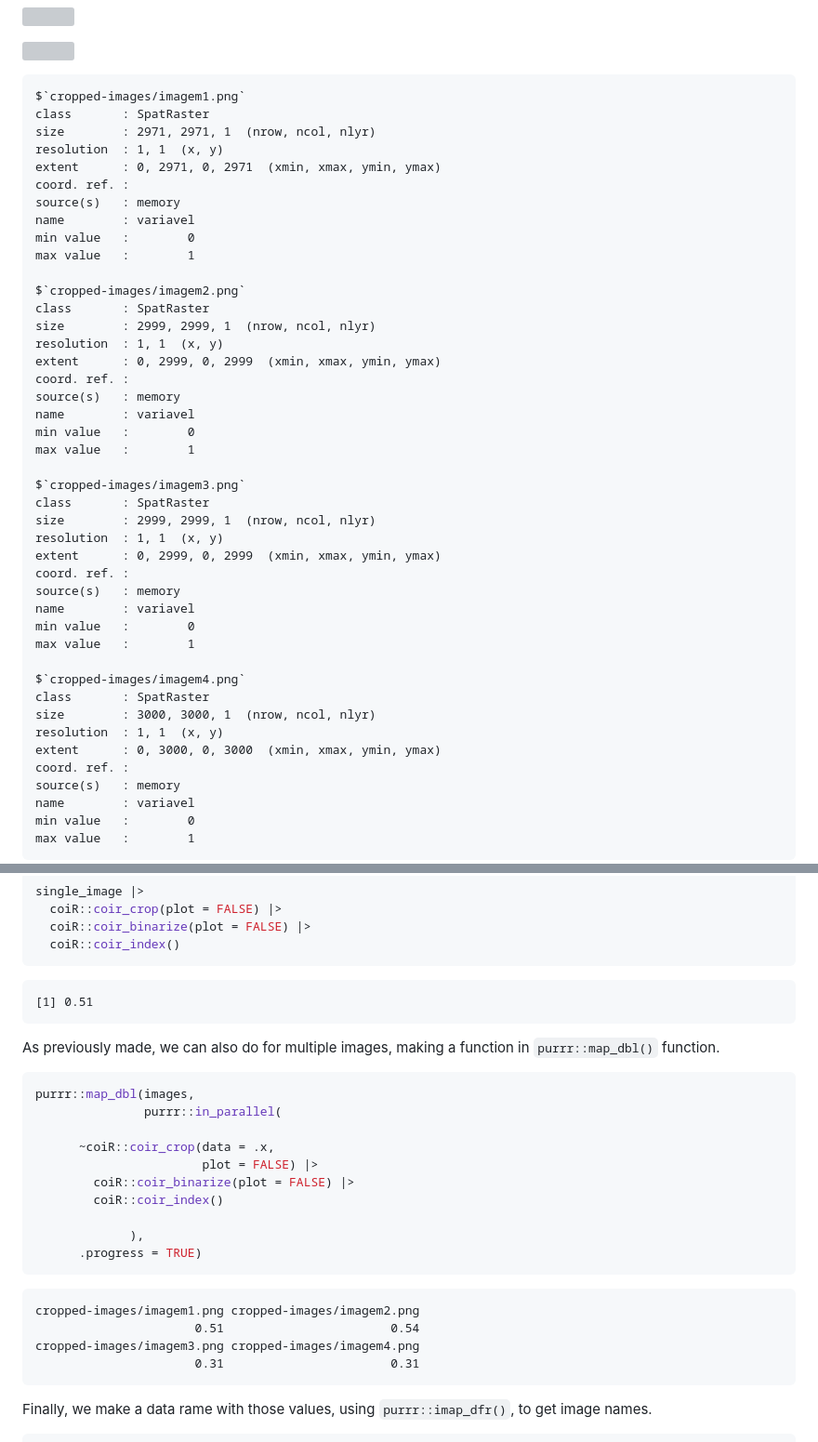
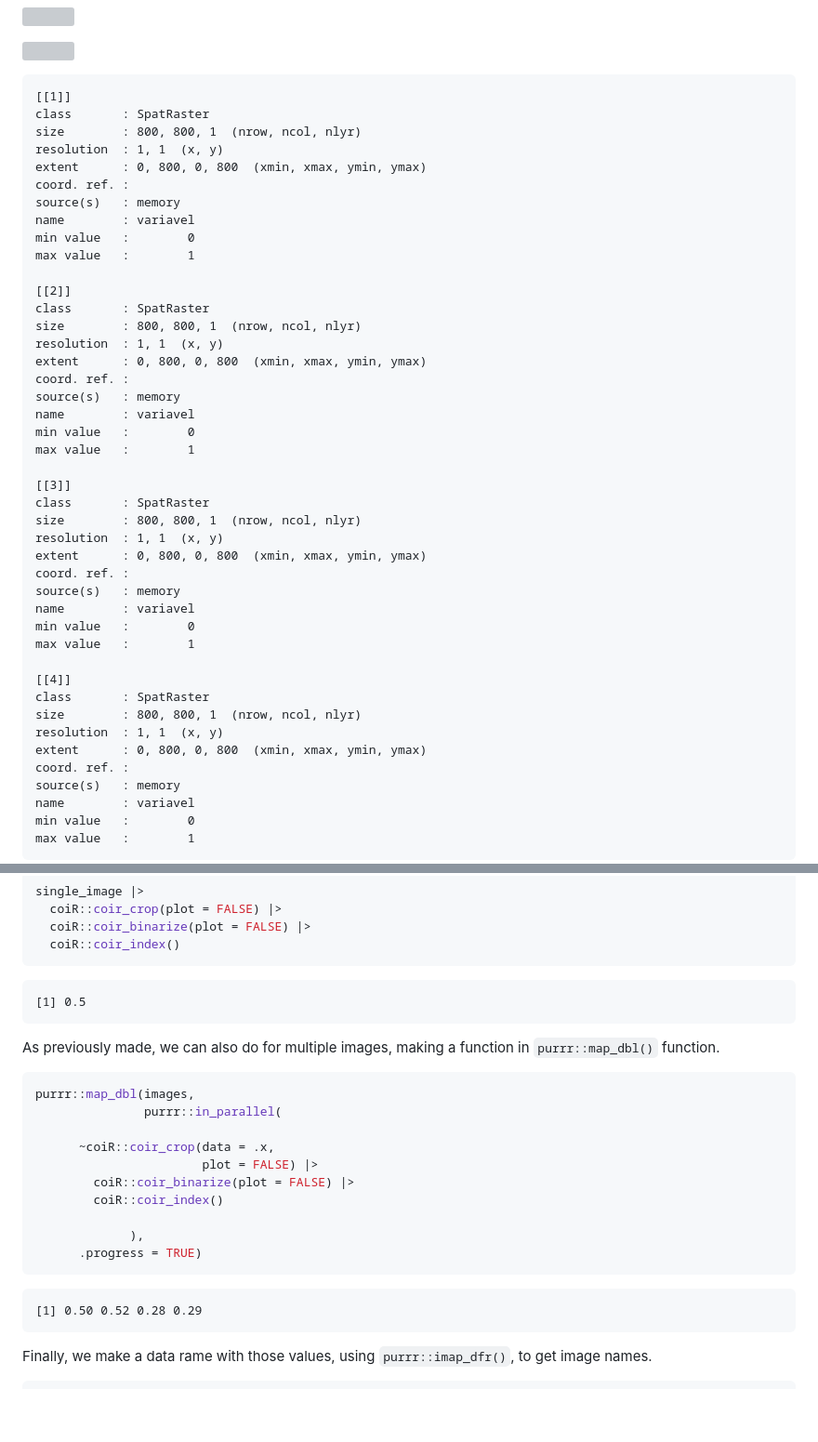
Before and after one commit to Edbbioeco/coiR, a Markdown page: README.md, 2 parts joined by grey strips. Shown at 93% size. GitHub-like rendering; blank space fills up the shorter version; grey boxes are pictures that could not be loaded.

````diff
--- a/README.md
+++ b/README.md
@@ -288,44 +278,44 @@ purrr::map(images,
 
 ![](README_files/figure-commonmark/unnamed-chunk-9-4.png)
 
-    $`cropped-images/imagem1.png`
+    [[1]]
     class       : SpatRaster
-    size        : 2971, 2971, 1  (nrow, ncol, nlyr)
+    size        : 800, 800, 1  (nrow, ncol, nlyr)
     resolution  : 1, 1  (x, y)
-    extent      : 0, 2971, 0, 2971  (xmin, xmax, ymin, ymax)
+    extent      : 0, 800, 0, 800  (xmin, xmax, ymin, ymax)
     coord. ref. :
     source(s)   : memory
     name        : variavel
     min value   :        0
     max value   :        1
 
-    $`cropped-images/imagem2.png`
+    [[2]]
     class       : SpatRaster
-    size        : 2999, 2999, 1  (nrow, ncol, nlyr)
+    size        : 800, 800, 1  (nrow, ncol, nlyr)
     resolution  : 1, 1  (x, y)
-    extent      : 0, 2999, 0, 2999  (xmin, xmax, ymin, ymax)
+    extent      : 0, 800, 0, 800  (xmin, xmax, ymin, ymax)
     coord. ref. :
     source(s)   : memory
     name        : variavel
     min value   :        0
     max value   :        1
 
-    $`cropped-images/imagem3.png`
+    [[3]]
     class       : SpatRaster
-    size        : 2999, 2999, 1  (nrow, ncol, nlyr)
+    size        : 800, 800, 1  (nrow, ncol, nlyr)
     resolution  : 1, 1  (x, y)
-    extent      : 0, 2999, 0, 2999  (xmin, xmax, ymin, ymax)
+    extent      : 0, 800, 0, 800  (xmin, xmax, ymin, ymax)
     coord. ref. :
     source(s)   : memory
     name        : variavel
     min value   :        0
     max value   :        1
 
-    $`cropped-images/imagem4.png`
+    [[4]]
     class       : SpatRaster
-    size        : 3000, 3000, 1  (nrow, ncol, nlyr)
+    size        : 800, 800, 1  (nrow, ncol, nlyr)
     resolution  : 1, 1  (x, y)
-    extent      : 0, 3000, 0, 3000  (xmin, xmax, ymin, ymax)
+    extent      : 0, 800, 0, 800  (xmin, xmax, ymin, ymax)
     coord. ref. :
     source(s)   : memory
     name        : variavel
@@ -346,7 +336,7 @@ single_image |>
   coiR::coir_index()
 ```
 
-    [1] 0.51
+    [1] 0.5
 
 As previously made, we can also do for multiple images, making a
 function in `purrr::map_dbl()` function.
@@ -364,10 +354,7 @@ purrr::map_dbl(images,
       .progress = TRUE)
 ```
 
-    cropped-images/imagem1.png cropped-images/imagem2.png
-                          0.51                       0.54
-    cropped-images/imagem3.png cropped-images/imagem4.png
-                          0.31                       0.31
+    [1] 0.50 0.52 0.28 0.29
 
 Finally, we make a data rame with those values, using
 `purrr::imap_dfr()`, to get image names.
````
Also changed, not shown: other parts of README.md (+52 -62 lines).
